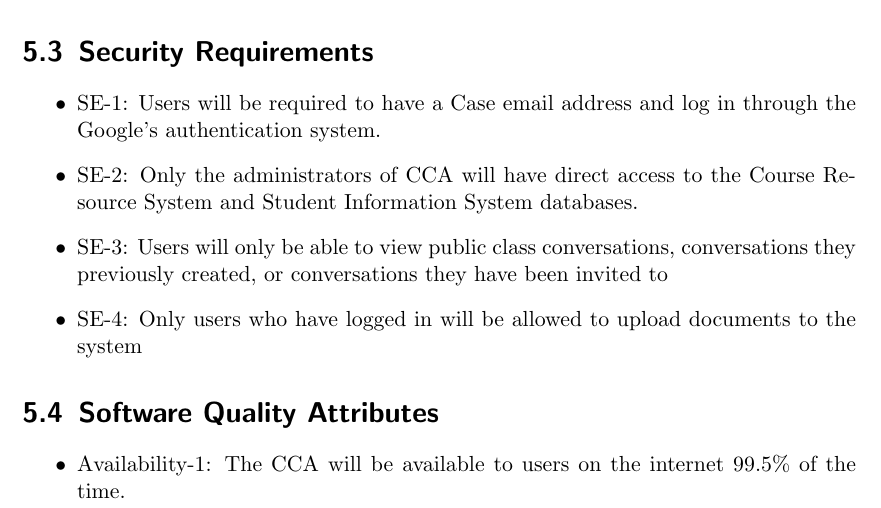
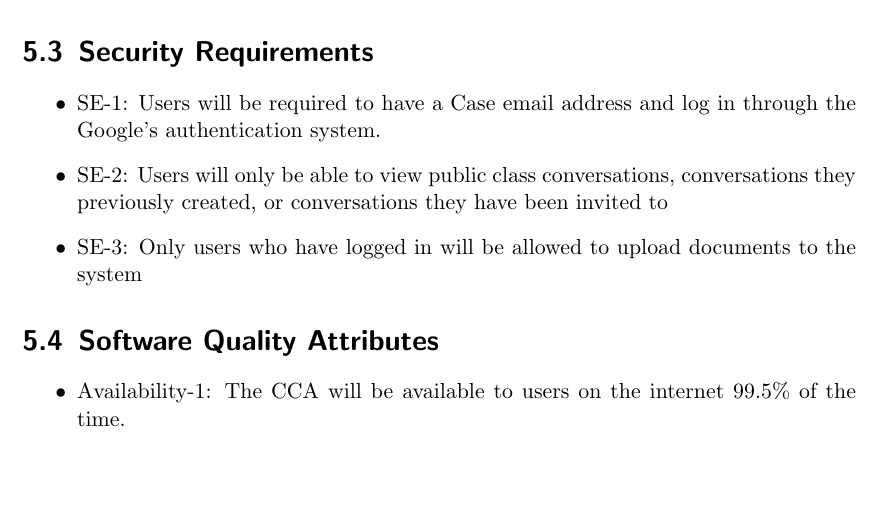
Before and after one commit to MarkLalor/eecs-393-app-meta, a LaTeX document (Software Requirements Specification.tex): part of page 12 of 12, cut so that both start at the same text, the shorter picture padded with empty space. Compiled offline with pdfLaTeX.

Commit message:
Removed SE-2 which was from a previous draft.

```diff
--- a/Software Requirements Specification.tex
+++ b/Software Requirements Specification.tex
@@ -267,9 +267,8 @@
 \section{Security Requirements}
 \begin{itemize}
 	\item SE-1: Users will be required to have a Case email address and log in through the Google’s authentication system.
-	\item SE-2: Only the administrators of CCA will have direct access to the Course Resource System and Student Information System databases.
-	\item SE-3: Users will only be able to view public class conversations, conversations they previously created, or conversations they have been invited to
-	\item SE-4: Only users who have logged in will be allowed to upload documents to the system
+	\item SE-2: Users will only be able to view public class conversations, conversations they previously created, or conversations they have been invited to
+	\item SE-3: Only users who have logged in will be allowed to upload documents to the system
 \end{itemize}
 
 \section{Software Quality Attributes}
```
Also changed, not shown: inspections/Software Requirements Specification Inspection.tex (+2 -0 lines).
